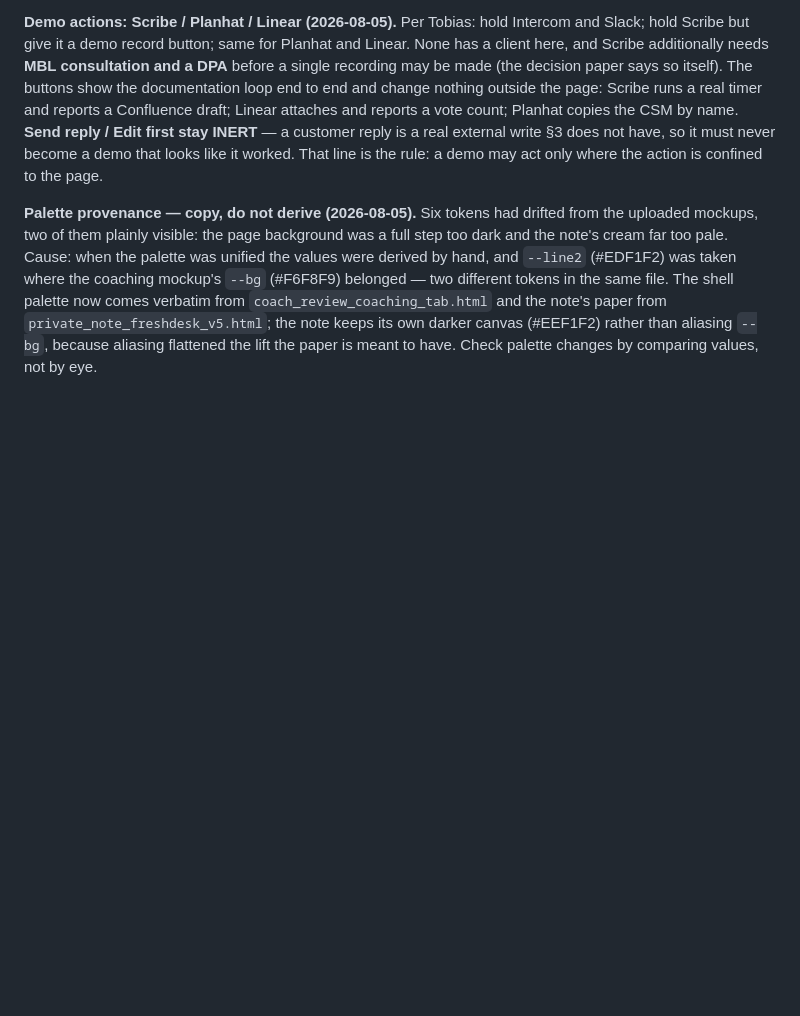
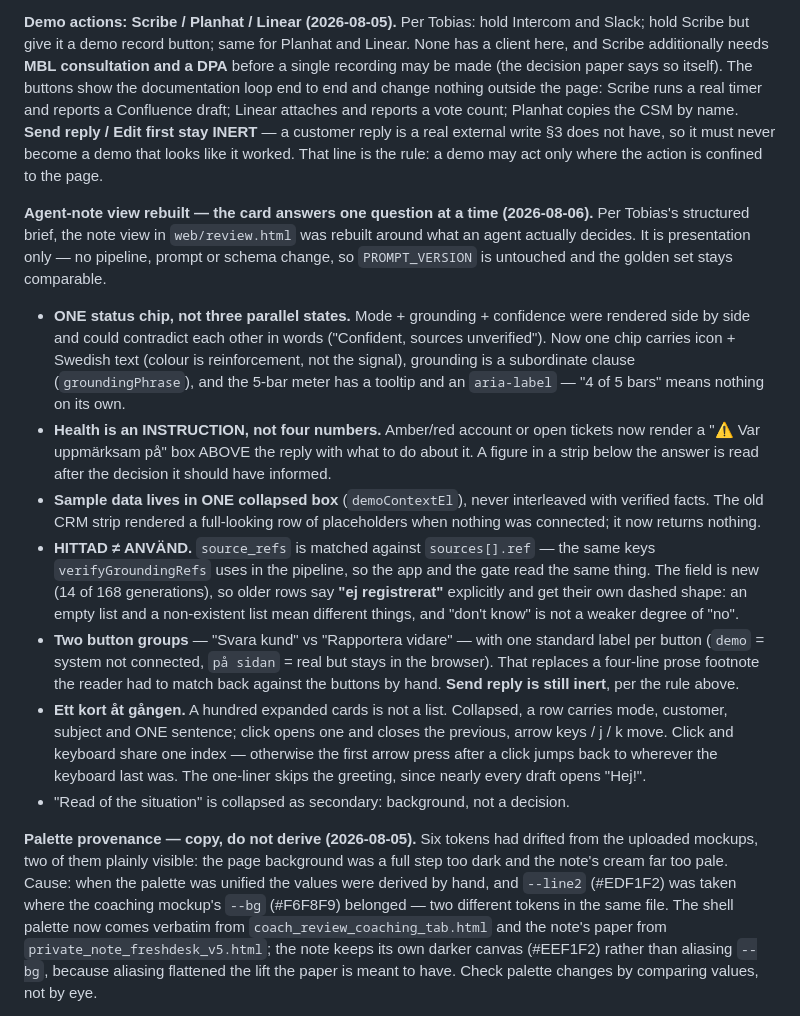
Before and after one commit to Carneteg/Freshdesk-test, a Markdown page: CLAUDE.md, the part around the change. Rendered like a GitHub page; blank space fills up the shorter version.

Commit message:
CLAUDE.md: record the agent-note rebuild
Presentation only — no pipeline, prompt or schema change, so PROMPT_VERSION is
untouched and the golden set stays comparable. Records the reasoning behind
each change, in particular why "ej registrerat" is its own shape rather than a
paler "inte använd".

Co-Authored-By: Claude Opus 5 <noreply@anthropic.com>
Claude-Session: https://claude.ai/code/session_01C3VcY5yvHerKdv8bvGUrCo

```diff
--- a/CLAUDE.md
+++ b/CLAUDE.md
@@ -498,6 +498,38 @@ real external write §3 does not have, so it must never become a demo that looks
 worked. That line is the rule: a demo may act only where the action is confined to the
 page.
 
+**Agent-note view rebuilt — the card answers one question at a time (2026-08-06).** Per
+Tobias's structured brief, the note view in `web/review.html` was rebuilt around what an
+agent actually decides. It is presentation only — no pipeline, prompt or schema change,
+so `PROMPT_VERSION` is untouched and the golden set stays comparable.
+
+- **ONE status chip, not three parallel states.** Mode + grounding + confidence were
+  rendered side by side and could contradict each other in words ("Confident, sources
+  unverified"). Now one chip carries icon + Swedish text (colour is reinforcement, not
+  the signal), grounding is a subordinate clause (`groundingPhrase`), and the 5-bar meter
+  has a tooltip and an `aria-label` — "4 of 5 bars" means nothing on its own.
+- **Health is an INSTRUCTION, not four numbers.** Amber/red account or open tickets now
+  render a "⚠️ Var uppmärksam på" box ABOVE the reply with what to do about it. A figure
+  in a strip below the answer is read after the decision it should have informed.
+- **Sample data lives in ONE collapsed box** (`demoContextEl`), never interleaved with
+  verified facts. The old CRM strip rendered a full-looking row of placeholders when
+  nothing was connected; it now returns nothing.
+- **HITTAD ≠ ANVÄND.** `source_refs` is matched against `sources[].ref` — the same keys
+  `verifyGroundingRefs` uses in the pipeline, so the app and the gate read the same
+  thing. The field is new (14 of 168 generations), so older rows say **"ej registrerat"**
+  explicitly and get their own dashed shape: an empty list and a non-existent list mean
+  different things, and "don't know" is not a weaker degree of "no".
+- **Two button groups** — "Svara kund" vs "Rapportera vidare" — with one standard label
+  per button (`demo` = system not connected, `på sidan` = real but stays in the browser).
+  That replaces a four-line prose footnote the reader had to match back against the
+  buttons by hand. **Send reply is still inert**, per the rule above.
+- **Ett kort åt gången.** A hundred expanded cards is not a list. Collapsed, a row carries
+  mode, customer, subject and ONE sentence; click opens one and closes the previous, arrow
+  keys / j / k move. Click and keyboard share one index — otherwise the first arrow press
+  after a click jumps back to wherever the keyboard last was. The one-liner skips the
+  greeting, since nearly every draft opens "Hej!".
+- "Read of the situation" is collapsed as secondary: background, not a decision.
+
 **Palette provenance — copy, do not derive (2026-08-05).** Six tokens had drifted from
 the uploaded mockups, two of them plainly visible: the page background was a full step
 too dark and the note's cream far too pale. Cause: when the palette was unified the
```
